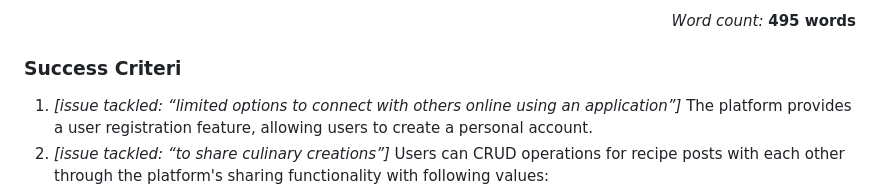
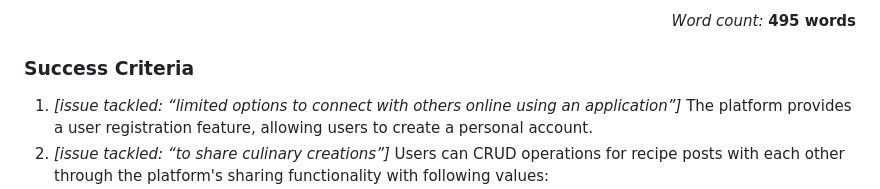
Before and after one commit to 2024sabuhiabbasov/unit4_2023-project, a Markdown page: README.md, the part around the change. Drawn GitHub-style.

```diff
--- a/README.md
+++ b/README.md
@@ -55,7 +55,7 @@ There're different tools for the user-interface for web-applications: React, Ang
   <i>Word count:</i> <strong>495 words</strong>
 </p>
 
-### Success Criteri
+### Success Criteria
 1. *[issue tackled: “limited options to connect with others online using an application”]* The platform provides a user registration feature, allowing users to create a personal account.
 2. *[issue tackled: “to share culinary creations”]* Users can CRUD operations for recipe posts with each other through the platform's sharing functionality with following values:
     - Name
```
